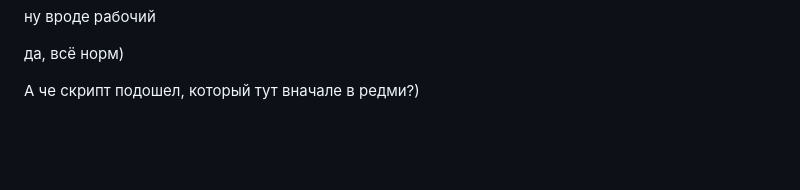
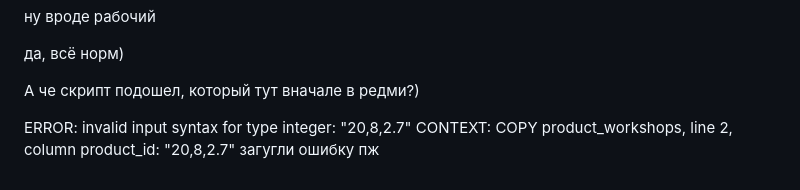
Before and after one commit to Kepupa/moodle-backend, a Markdown page: README.md, the part around the change. Drawn GitHub-style; blank space fills up the shorter version.

```diff
--- a/README.md
+++ b/README.md
@@ -387,3 +387,8 @@ AttributeError: type object 'Qt' has no attribute 'AlignCenter'
 да, всё норм)
 
 А че скрипт подошел, который тут вначале в редми?)
+
+
+ERROR: invalid input syntax for type integer: "20,8,2.7"
+CONTEXT: COPY product_workshops, line 2, column product_id: "20,8,2.7"
+загугли ошибку пж
```
